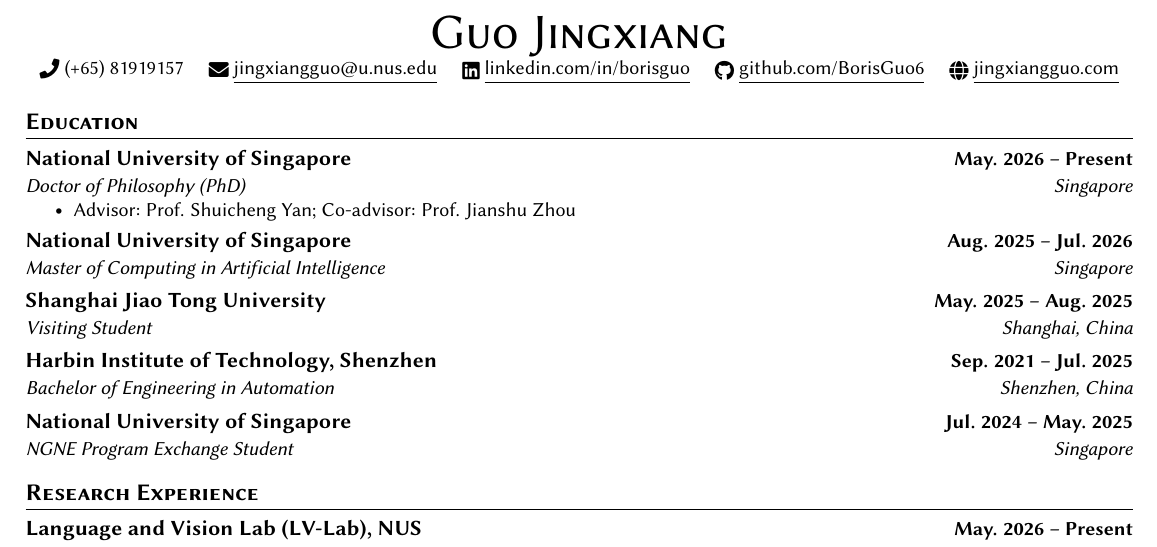
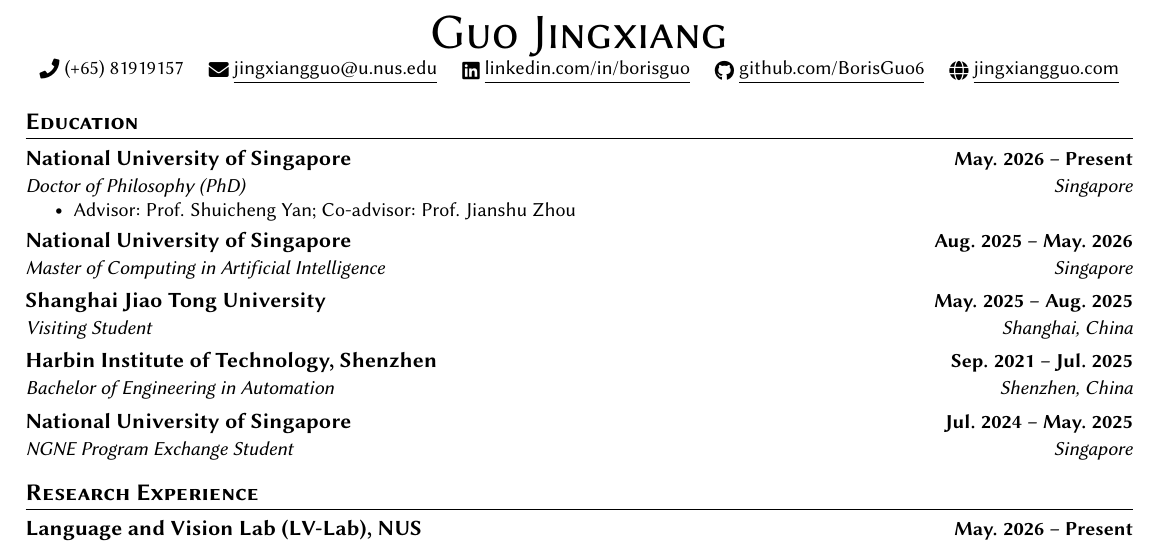
Before and after one commit to BorisGuo6/BorisGuo6.github.io, a LaTeX document (latex/main.tex): part of page 1 of 2, cut so that both start at the same text. Compiled offline with pdfLaTeX.

Commit message:
Align CV education dates with homepage

```diff
--- a/latex/main.tex
+++ b/latex/main.tex
@@ -155,7 +155,7 @@
     \resumeItemListEnd
 
     \resumeSubheading
-      {National University of Singapore}{Aug. 2025 -- Jul. 2026}
+      {National University of Singapore}{Aug. 2025 -- May. 2026}
       {Master of Computing in Artificial Intelligence}{Singapore}
 
     \resumeSubheading
```
Also changed, not shown: latex/CV-full.pdf, latex/CV.pdf.
